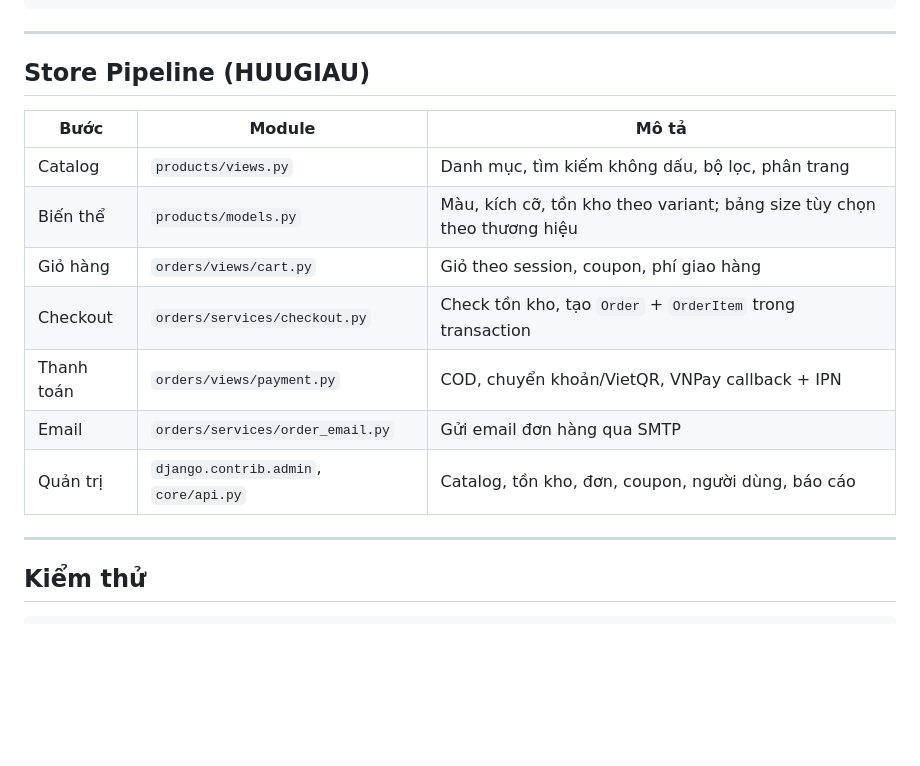
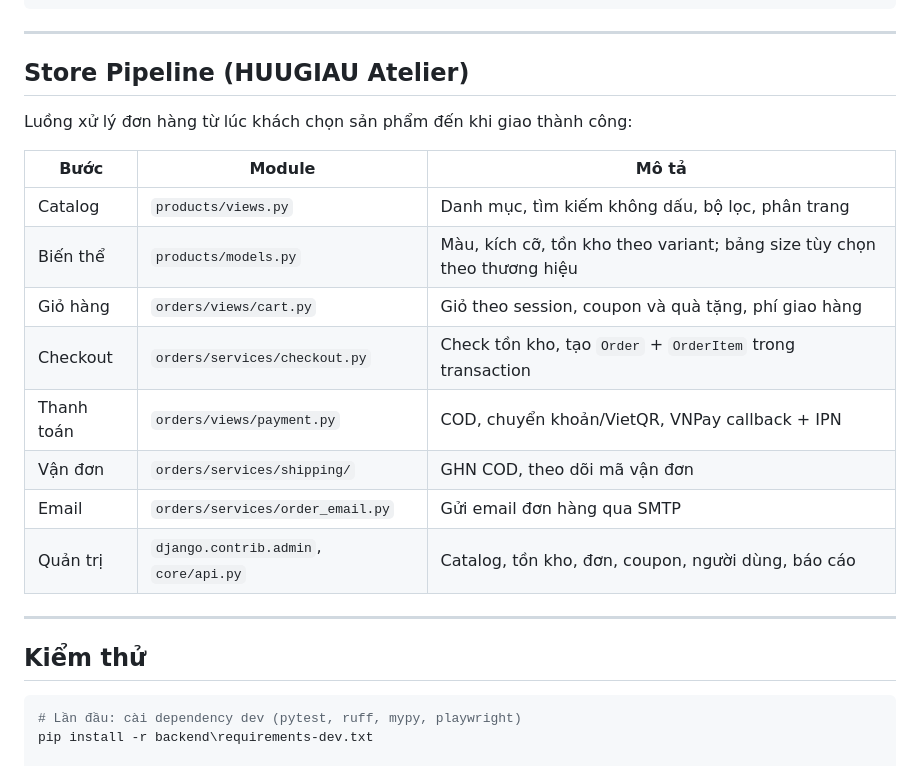
Before and after one commit to NgHuuGiau/Fashion-Website, a Markdown page: README.md, the part around one of its changes. GitHub-like rendering; blank space fills up the shorter version.

````diff
--- a/README.md
+++ b/README.md
@@ -143,15 +165,19 @@ Admin:     Django admin + core/api.py → catalog, đơn hàng, báo cáo
 
 ---
 
-## Store Pipeline (HUUGIAU)
+## Store Pipeline (HUUGIAU Atelier)
+
+Luồng xử lý đơn hàng từ lúc khách chọn sản phẩm đến khi giao thành công:
+
 
 | Bước | Module | Mô tả |
 |---|---|---|
 | Catalog | `products/views.py` | Danh mục, tìm kiếm không dấu, bộ lọc, phân trang |
 | Biến thể | `products/models.py` | Màu, kích cỡ, tồn kho theo variant; bảng size tùy chọn theo thương hiệu |
-| Giỏ hàng | `orders/views/cart.py` | Giỏ theo session, coupon, phí giao hàng |
+| Giỏ hàng | `orders/views/cart.py` | Giỏ theo session, coupon và quà tặng, phí giao hàng |
 | Checkout | `orders/services/checkout.py` | Check tồn kho, tạo `Order` + `OrderItem` trong transaction |
 | Thanh toán | `orders/views/payment.py` | COD, chuyển khoản/VietQR, VNPay callback + IPN |
+| Vận đơn | `orders/services/shipping/` | GHN COD, theo dõi mã vận đơn |
 | Email | `orders/services/order_email.py` | Gửi email đơn hàng qua SMTP |
 | Quản trị | `django.contrib.admin`, `core/api.py` | Catalog, tồn kho, đơn, coupon, người dùng, báo cáo |
 
@@ -160,6 +186,9 @@ Admin:     Django admin + core/api.py → catalog, đơn hàng, báo cáo
 ## Kiểm thử
 
 ```powershell
+# Lần đầu: cài dependency dev (pytest, ruff, mypy, playwright)
+pip install -r backend\requirements-dev.txt
+
 # Django test — SQLite in-memory, không chạm SQL Server
 $env:DJANGO_SETTINGS_MODULE = "core.test_settings_sqlite"
 $env:SQLITE_TEST_DB = ":memory:"
````
Also changed, not shown: other parts of README.md (+32 -9 lines).
